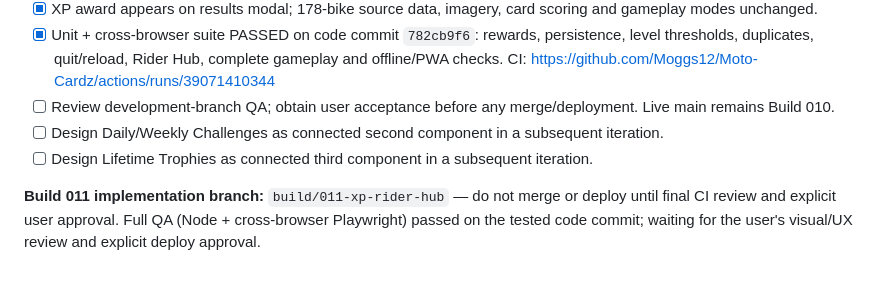
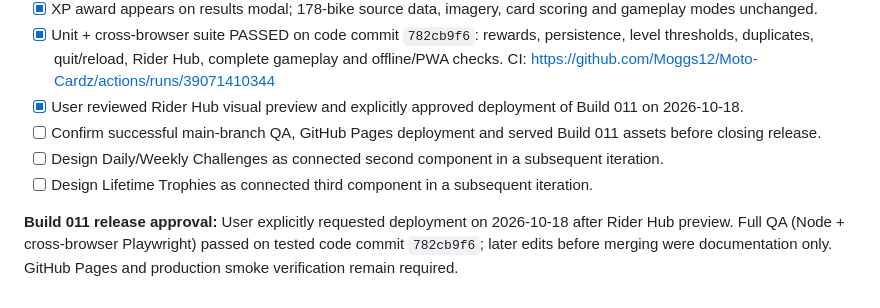
Before and after one commit to Moggs12/Moto-Cardz, a Markdown page: PROJECT_CHECKLIST.md, the part around the change. GitHub-like rendering.

Commit message:
docs: record user acceptance and Build 011 deployment approval

```diff
--- a/PROJECT_CHECKLIST.md
+++ b/PROJECT_CHECKLIST.md
@@ -148,8 +148,9 @@ Status: XP foundation selected for Build 011 planning; challenges and trophies r
 - [x] Uses versioned localStorage record (device-only, no cross-device sync); safe fallback if localStorage blocked; no account/reset feature in Build 011.
 - [x] XP award appears on results modal; 178-bike source data, imagery, card scoring and gameplay modes unchanged.
 - [x] Unit + cross-browser suite PASSED on code commit `782cb9f6`: rewards, persistence, level thresholds, duplicates, quit/reload, Rider Hub, complete gameplay and offline/PWA checks. CI: https://github.com/Moggs12/Moto-Cardz/actions/runs/39071410344
-- [ ] Review development-branch QA; obtain user acceptance before any merge/deployment. Live main remains Build 010.
+- [x] User reviewed Rider Hub visual preview and explicitly approved deployment of Build 011 on 2026-10-18.
+- [ ] Confirm successful main-branch QA, GitHub Pages deployment and served Build 011 assets before closing release.
 - [ ] Design Daily/Weekly Challenges as connected second component in a subsequent iteration.
 - [ ] Design Lifetime Trophies as connected third component in a subsequent iteration.
 
-**Build 011 implementation branch:** `build/011-xp-rider-hub` — do not merge or deploy until final CI review and explicit user approval. Full QA (Node + cross-browser Playwright) passed on the tested code commit; waiting for the user's visual/UX review and explicit deploy approval.
+**Build 011 release approval:** User explicitly requested deployment on 2026-10-18 after Rider Hub preview. Full QA (Node + cross-browser Playwright) passed on tested code commit `782cb9f6`; later edits before merging were documentation only. GitHub Pages and production smoke verification remain required.
```
